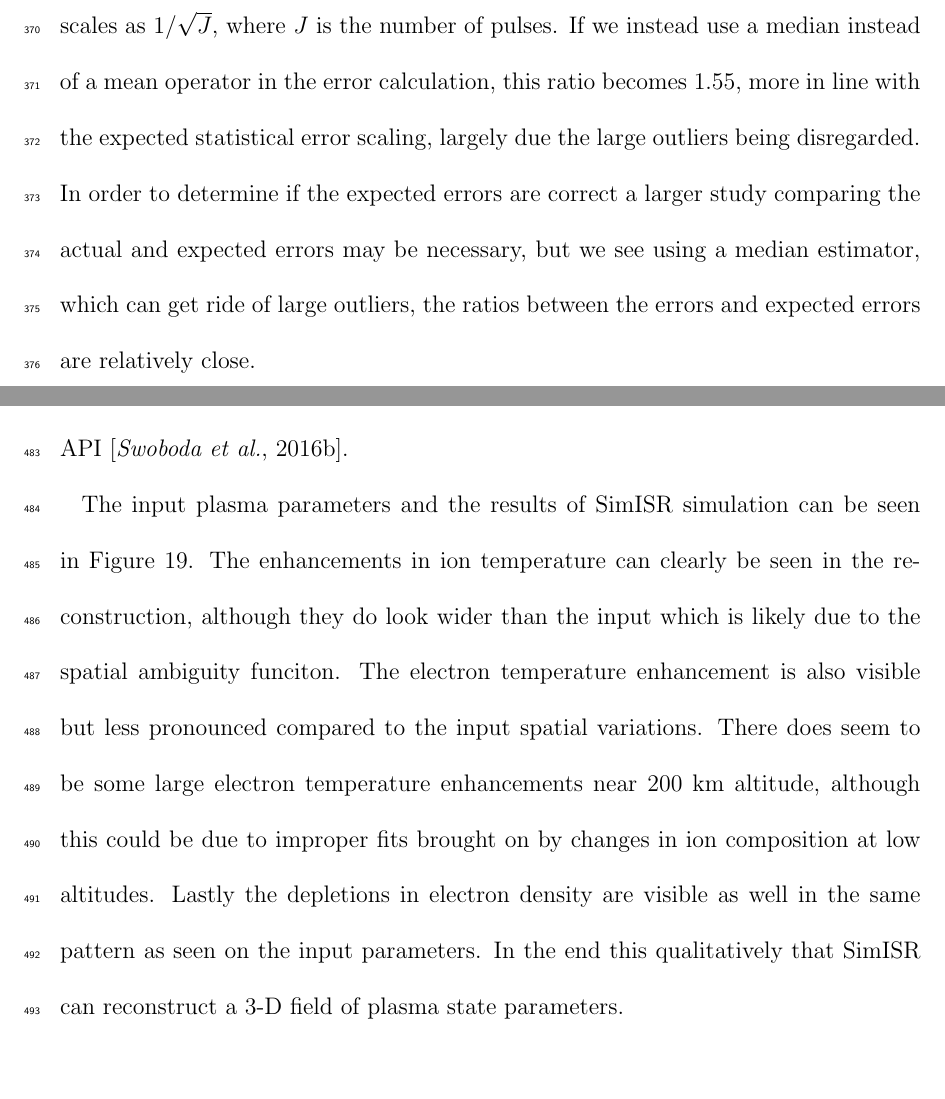
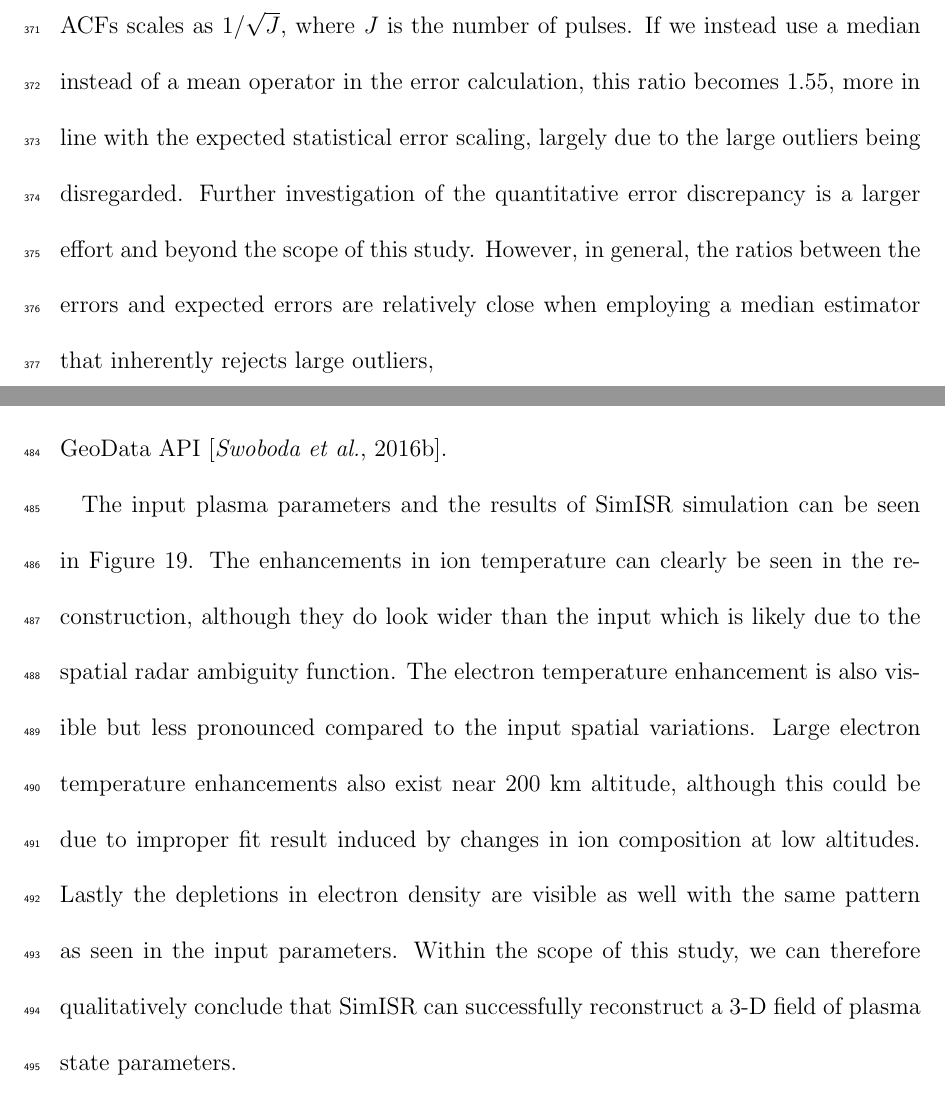
Before and after one commit to jswoboda/ISRErrorPaper, a LaTeX document (ISRError.tex): two parts of pages 21 and 27 of 48, joined at a grey line, cut so that both start at the same text, the shorter picture padded with empty space. Compiled offline with pdfLaTeX.

Commit message:
Final PJE edits.

```diff
--- a/ISRError.tex
+++ b/ISRError.tex
@@ -519,7 +520,7 @@ We first explore how a thin stationary density enhancement is resolved with the
 are seen in Figure \ref{fig:stationaryall}b and c using 15 and 60 second integration times, corresponding to 60 and 240 pulses per position, respectively. The different integration times show that, although the enhancement is blurred, the variance of the measurement impacts the quality of the reconstruction because of the inherent noise-like nature of of the signal. The expected errors for both of the reconstructions are shown in Figure \ref{fig:errorstationaryall}. As expected, the estimated errors show that uncertainties are larger for the case with fewer pulses (i.e. smaller ensemble average size).
 %JOHN:  I've tried to fix figure referencing in the above since it didn't mesh with what you had.   Also, how are you deriving density, is it just range corrected power here, or full spectrum fitting?
 %Josh: Fitted density, I mention it in the previous paragraph
-Because we know the input parameters, we can do a quick comparison using the root mean squared error (RMSE) for each case. By comparing the RMSE between the 15 and 60 second integration cases, we find that the ratio between the two cases is approximately 5.4 in the simulation output.  However, the expected RMSE ratio between the two should be approximately 2 since the variance of the ACFs scales as $1/\sqrt{J}$, where $J$ is the number of pulses. If we instead use a median instead of a mean operator in the error calculation, this ratio becomes 1.55, more in line with the expected statistical error scaling, largely due the large outliers being disregarded. In order to determine if the expected errors are correct a larger study comparing the actual and expected errors may be necessary, but we see using a median estimator, which can get ride of large outliers, the ratios between the errors and expected errors are relatively close.
+Because we know the input parameters, we can do a quick comparison using the root mean squared error (RMSE) for each case. By comparing the RMSE between the 15 and 60 second integration cases, we find that the ratio between the two cases is approximately 5.4 in the simulation output.  However, the expected RMSE ratio between the two should be approximately 2 since the variance of the ACFs scales as $1/\sqrt{J}$, where $J$ is the number of pulses. If we instead use a median instead of a mean operator in the error calculation, this ratio becomes 1.55, more in line with the expected statistical error scaling, largely due to the large outliers being disregarded.  Further investigation of the quantitative error discrepancy is a larger effort and beyond the scope of this study.  However, in general, the ratios between the errors and expected errors are relatively close when employing a median estimator that inherently rejects large outliers,
 %% PJE: You've left me hanging here though - what does this result mean?  It deserves at least one sentence worth of comment.
 %% JPS: Commented further, the behavior of the expected errors and actual errors are relatively close
 \begin{figure}[!t]
@@ -655,10 +656,10 @@ and plotted using the GeoData API \citep{john_swoboda_2016_154536}.
 \label{fig:3dsampling}
 \end{figure}
 
-The input plasma parameters and the results of SimISR simulation can be seen in Figure \ref{fig:3dparams}. The enhancements in ion temperature can clearly be seen in the reconstruction, although they do look wider than the input which is likely due to the spatial ambiguity funciton.
+The input plasma parameters and the results of SimISR simulation can be seen in Figure \ref{fig:3dparams}. The enhancements in ion temperature can clearly be seen in the reconstruction, although they do look wider than the input which is likely due to the spatial radar ambiguity function.
 %% PJE: vague - reword or omit.  If you say e.g. "appear wider" someone is going to ask "why?"
 %% JPS: Added statement about ambiguity.
-The electron temperature enhancement is also visible but less pronounced compared to the input spatial variations. There does seem to be some large electron temperature enhancements near 200 km altitude, although this could be due to improper fits brought on by changes in ion composition at low altitudes. Lastly the depletions in electron density are visible as well in the same pattern as seen on the input parameters. In the end this qualitatively that SimISR can reconstruct a 3-D field of plasma state parameters.
+The electron temperature enhancement is also visible but less pronounced compared to the input spatial variations. Large electron temperature enhancements also exist near 200 km altitude, although this could be due to improper fit result induced by changes in ion composition at low altitudes. Lastly the depletions in electron density are visible as well with the same pattern as seen in the input parameters.  Within the scope of this study, we can therefore qualitatively conclude that SimISR can successfully reconstruct a 3-D field of plasma state parameters.
 %% PJE: all of this leave the impression of "we did this, we saw that" qualitative statements without any real insight that results.  I would think carefully about the real message you want to get across in this use case (and simplify + reword accordingly), because I have a hard time as a reader figuring it out.
 %% JPS: I wanted to add this example to show the reader of the ability to reconstruction a 3-D field of plasma parameters.
 \begin{figure}[!t]
```
Also changed, not shown: ISRError.tex (7 more changed lines).
